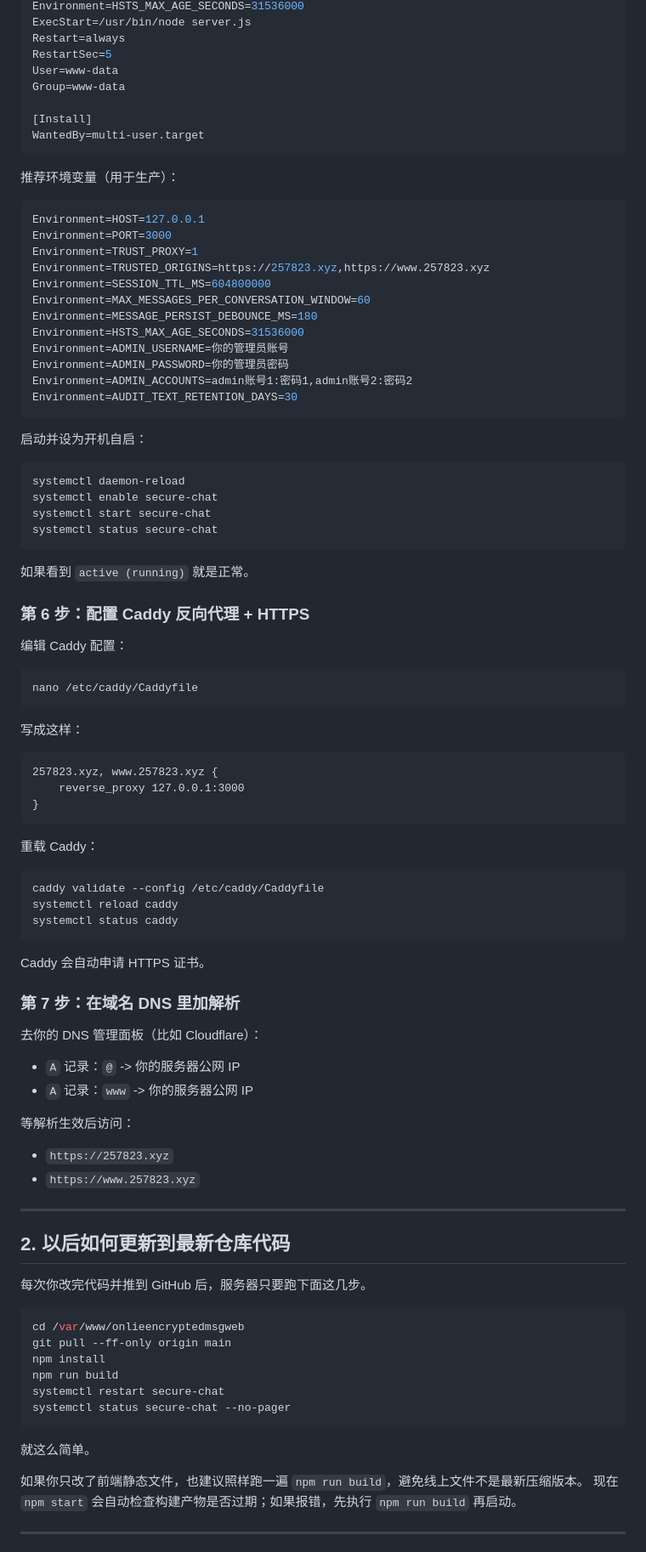
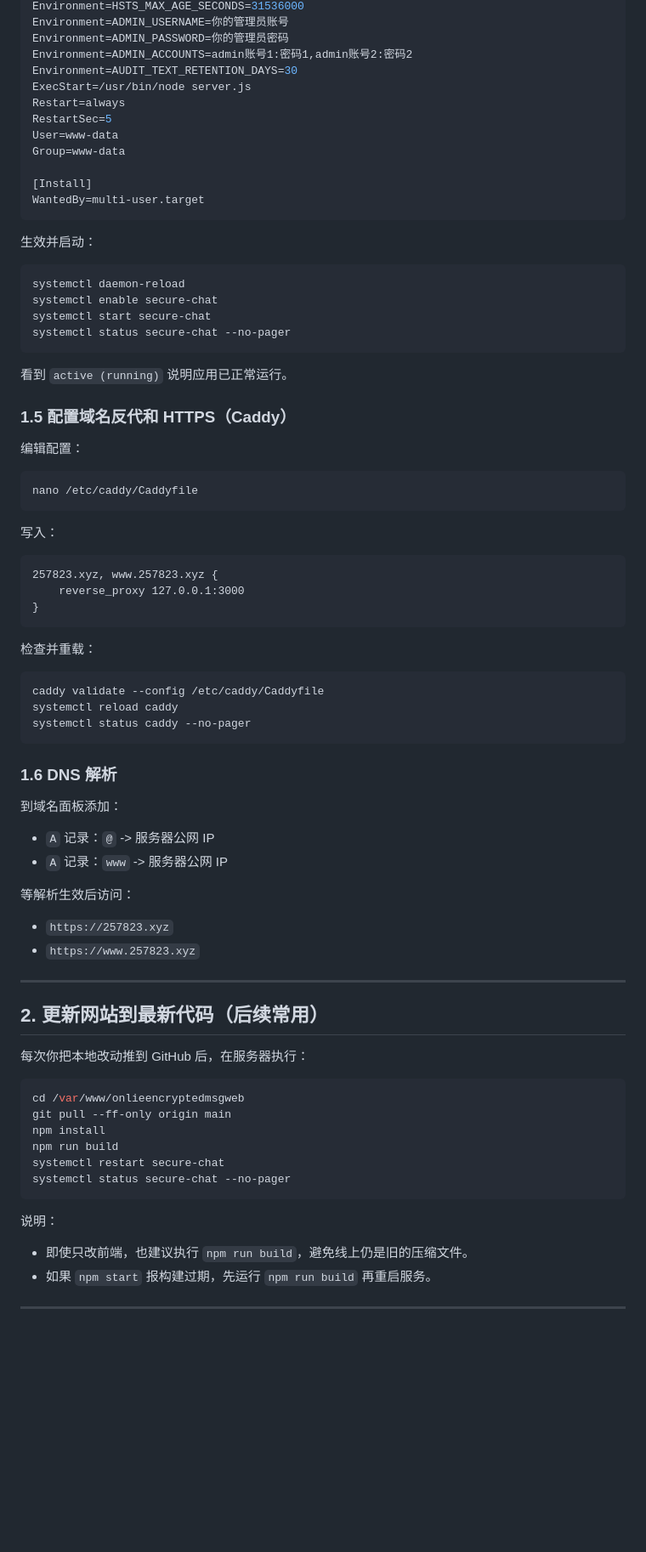
Before and after one commit to koajsj/onlieencryptedmsgweb, a Markdown page: README.md, the part around one of its changes. Shown at 85% size. GitHub-like rendering; blank space fills up the shorter version.

Commit message:
Rewrite README deployment tutorial for clearer production flow

````diff
--- a/README.md
+++ b/README.md
@@ -92,4 +90,8 @@ Environment=MAX_MESSAGES_PER_CONVERSATION_WINDOW=60
 Environment=HSTS_MAX_AGE_SECONDS=31536000
+Environment=ADMIN_USERNAME=你的管理员账号
+Environment=ADMIN_PASSWORD=你的管理员密码
+Environment=ADMIN_ACCOUNTS=admin账号1:密码1,admin账号2:密码2
+Environment=AUDIT_TEXT_RETENTION_DAYS=30
 ExecStart=/usr/bin/node server.js
 Restart=always
 RestartSec=5
@@ -100,43 +102,26 @@ Group=www-data
 WantedBy=multi-user.target
 ```
 
-推荐环境变量（用于生产）：
-
-```ini
-Environment=HOST=127.0.0.1
-Environment=PORT=3000
-Environment=TRUST_PROXY=1
-Environment=TRUSTED_ORIGINS=https://257823.xyz,https://www.257823.xyz
-Environment=SESSION_TTL_MS=604800000
-Environment=MAX_MESSAGES_PER_CONVERSATION_WINDOW=60
-Environment=MESSAGE_PERSIST_DEBOUNCE_MS=180
-Environment=HSTS_MAX_AGE_SECONDS=31536000
-Environment=ADMIN_USERNAME=你的管理员账号
-Environment=ADMIN_PASSWORD=你的管理员密码
-Environment=ADMIN_ACCOUNTS=admin账号1:密码1,admin账号2:密码2
-Environment=AUDIT_TEXT_RETENTION_DAYS=30
-```
-
-启动并设为开机自启：
+生效并启动：
 
 ```bash
 systemctl daemon-reload
 systemctl enable secure-chat
 systemctl start secure-chat
-systemctl status secure-chat
+systemctl status secure-chat --no-pager
 ```
 
-如果看到 `active (running)` 就是正常。
+看到 `active (running)` 说明应用已正常运行。
 
-### 第 6 步：配置 Caddy 反向代理 + HTTPS
+### 1.5 配置域名反代和 HTTPS（Caddy）
 
-编辑 Caddy 配置：
+编辑配置：
 
 ```bash
 nano /etc/caddy/Caddyfile
 ```
 
-写成这样：
+写入：
 
 ```caddy
 257823.xyz, www.257823.xyz {
@@ -144,22 +129,20 @@ nano /etc/caddy/Caddyfile
 }
 ```
 
-重载 Caddy：
+检查并重载：
 
 ```bash
 caddy validate --config /etc/caddy/Caddyfile
 systemctl reload caddy
-systemctl status caddy
+systemctl status caddy --no-pager
 ```
 
-Caddy 会自动申请 HTTPS 证书。
+### 1.6 DNS 解析
 
-### 第 7 步：在域名 DNS 里加解析
+到域名面板添加：
 
-去你的 DNS 管理面板（比如 Cloudflare）：
-
-- `A` 记录：`@` -> 你的服务器公网 IP
-- `A` 记录：`www` -> 你的服务器公网 IP
+- `A` 记录：`@` -> 服务器公网 IP
+- `A` 记录：`www` -> 服务器公网 IP
 
 等解析生效后访问：
 
@@ -168,9 +151,9 @@ Caddy 会自动申请 HTTPS 证书。
 
 ---
 
-## 2. 以后如何更新到最新仓库代码
+## 2. 更新网站到最新代码（后续常用）
 
-每次你改完代码并推到 GitHub 后，服务器只要跑下面这几步。
+每次你把本地改动推到 GitHub 后，在服务器执行：
 
 ```bash
 cd /var/www/onlieencryptedmsgweb
@@ -181,10 +164,9 @@ systemctl restart secure-chat
 systemctl status secure-chat --no-pager
 ```
 
-就这么简单。
-
-如果你只改了前端静态文件，也建议照样跑一遍 `npm run build`，避免线上文件不是最新压缩版本。
-现在 `npm start` 会自动检查构建产物是否过期；如果报错，先执行 `npm run build` 再启动。
+说明：
+- 即使只改前端，也建议执行 `npm run build`，避免线上仍是旧的压缩文件。
+- 如果 `npm start` 报构建过期，先运行 `npm run build` 再重启服务。
 
 ---
 
````
Also changed, not shown: other parts of README.md (+33 -34 lines).
